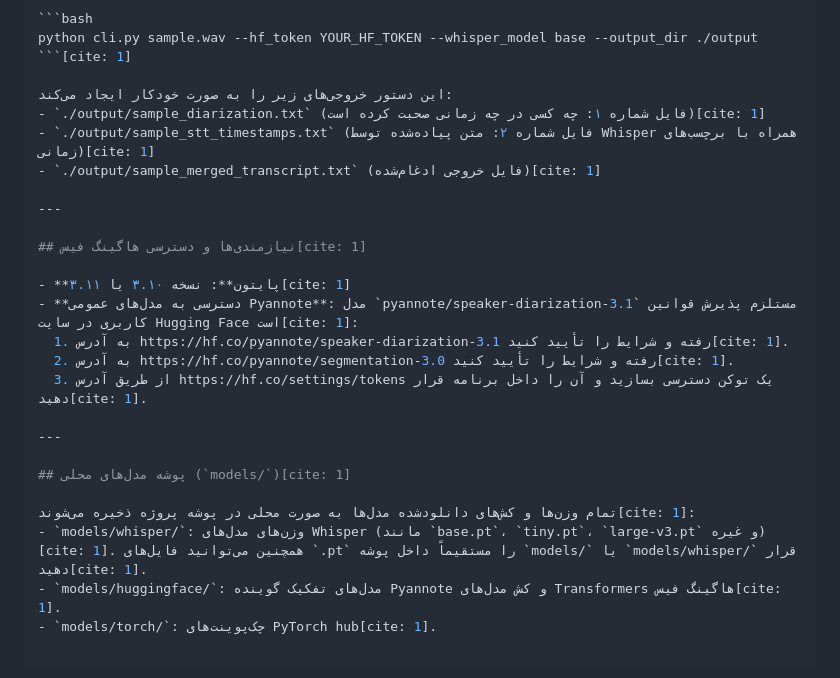
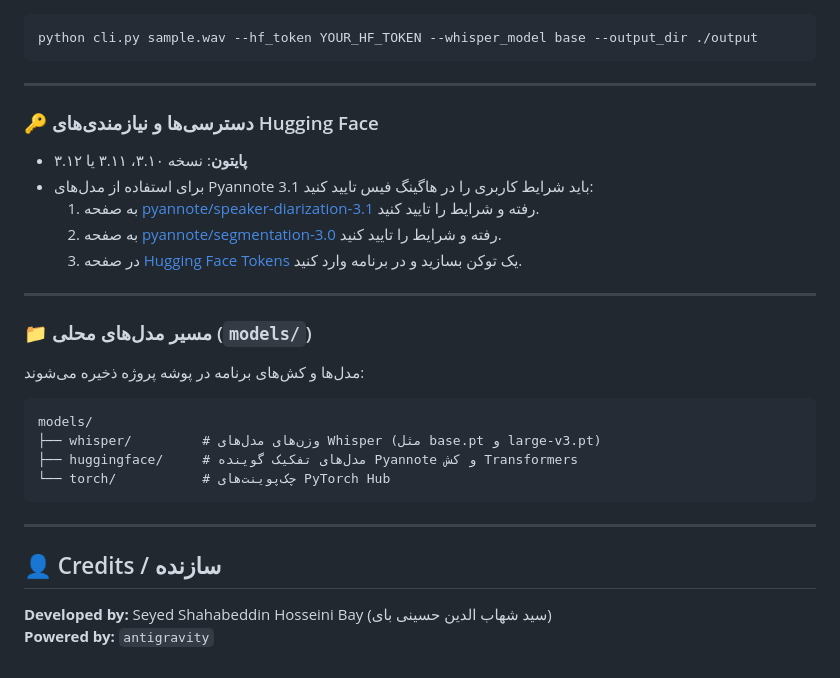
Before and after one commit to Bekend/medical-dataset, a Markdown page: whipser pyannote/README.md, the part around one of its changes. Rendered like a GitHub page.

````diff
--- a/whipser pyannote/README.md
+++ b/whipser pyannote/README.md
@@ -132,28 +154,36 @@ python app.py
 
 ```bash
 python cli.py sample.wav --hf_token YOUR_HF_TOKEN --whisper_model base --output_dir ./output
-```[cite: 1]
-
-این دستور خروجی‌های زیر را به صورت خودکار ایجاد می‌کند:
-- `./output/sample_diarization.txt` (فایل شماره ۱: چه کسی در چه زمانی صحبت کرده است)[cite: 1]
-- `./output/sample_stt_timestamps.txt` (فایل شماره ۲: متن پیاده‌شده توسط Whisper همراه با برچسب‌های زمانی)[cite: 1]
-- `./output/sample_merged_transcript.txt` (فایل خروجی ادغام‌شده)[cite: 1]
+```
 
 ---
 
-## نیازمندی‌ها و دسترسی هاگینگ فیس[cite: 1]
+### 🔑 دسترسی‌ها و نیازمندی‌های Hugging Face
 
-- **پایتون**: نسخه ۳.۱۰ یا ۳.۱۱[cite: 1]
-- **دسترسی به مدل‌های عمومی Pyannote**: مدل `pyannote/speaker-diarization-3.1` مستلزم پذیرش قوانین کاربری در سایت Hugging Face است[cite: 1]:
-  1. به آدرس https://hf.co/pyannote/speaker-diarization-3.1 رفته و شرایط را تأیید کنید[cite: 1].
-  2. به آدرس https://hf.co/pyannote/segmentation-3.0 رفته و شرایط را تأیید کنید[cite: 1].
-  3. از طریق آدرس https://hf.co/settings/tokens یک توکن دسترسی بسازید و آن را داخل برنامه قرار دهید[cite: 1].
+- **پایتون**: نسخه ۳.۱۰، ۳.۱۱ یا ۳.۱۲
+- برای استفاده از مدل‌های Pyannote 3.1 باید شرایط کاربری را در هاگینگ فیس تایید کنید:
+  1. به صفحه [pyannote/speaker-diarization-3.1](https://hf.co/pyannote/speaker-diarization-3.1) رفته و شرایط را تایید کنید.
+  2. به صفحه [pyannote/segmentation-3.0](https://hf.co/pyannote/segmentation-3.0) رفته و شرایط را تایید کنید.
+  3. در صفحه [Hugging Face Tokens](https://hf.co/settings/tokens) یک توکن بسازید و در برنامه وارد کنید.
 
 ---
 
-## پوشه مدل‌های محلی (`models/`)[cite: 1]
+### 📁 مسیر مدل‌های محلی (`models/`)
 
-تمام وزن‌ها و کش‌های دانلودشده مدل‌ها به صورت محلی در پوشه پروژه ذخیره می‌شوند[cite: 1]:
-- `models/whisper/`: وزن‌های مدل‌های Whisper (مانند `base.pt`، `tiny.pt`، `large-v3.pt` و غیره)[cite: 1]. همچنین می‌توانید فایل‌های `.pt` را مستقیماً داخل پوشه `models/` یا `models/whisper/` قرار دهید[cite: 1].
-- `models/huggingface/`: مدل‌های تفکیک گوینده Pyannote و کش مدل‌های Transformers هاگینگ فیس[cite: 1].
-- `models/torch/`: چک‌پوینت‌های PyTorch hub[cite: 1].
+مدل‌ها و کش‌های برنامه در پوشه پروژه ذخیره می‌شوند:
+
+```text
+models/
+├── whisper/         # وزن‌های مدل‌های Whisper (مثل base.pt و large-v3.pt)
+├── huggingface/     # مدل‌های تفکیک گوینده Pyannote و کش Transformers
+└── torch/           # چک‌پوینت‌های PyTorch Hub
+```
+
+</div>
+
+---
+
+## 👤 Credits / سازنده
+
+**Developed by:** Seyed Shahabeddin Hosseini Bay (سید شهاب الدین حسینی بای)
+**Powered by:** `antigravity`
````
Also changed, not shown: other parts of whipser pyannote/README.md (+103 -81 lines).
